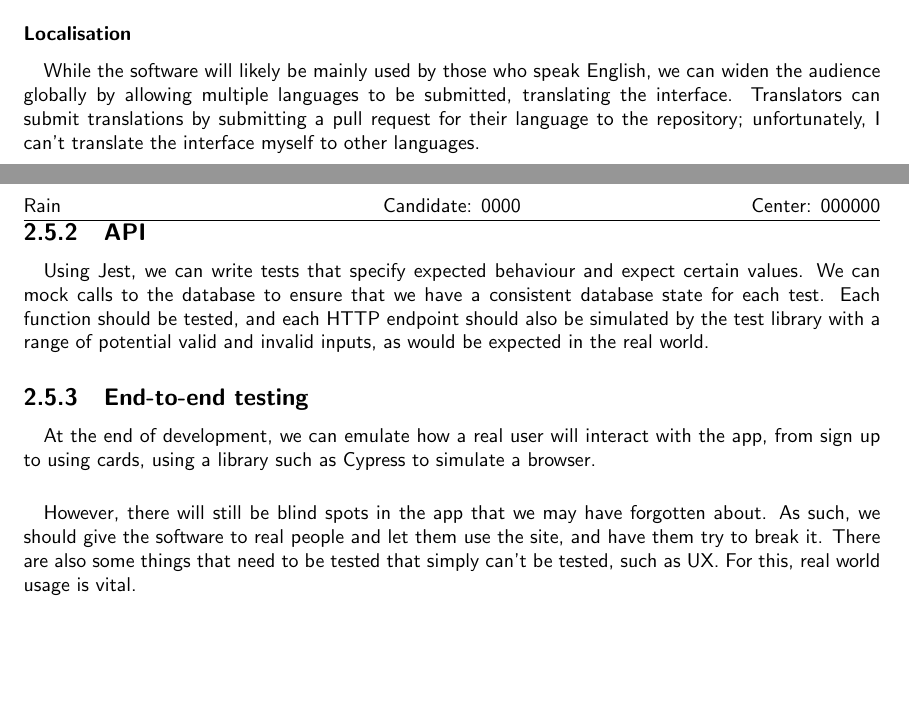
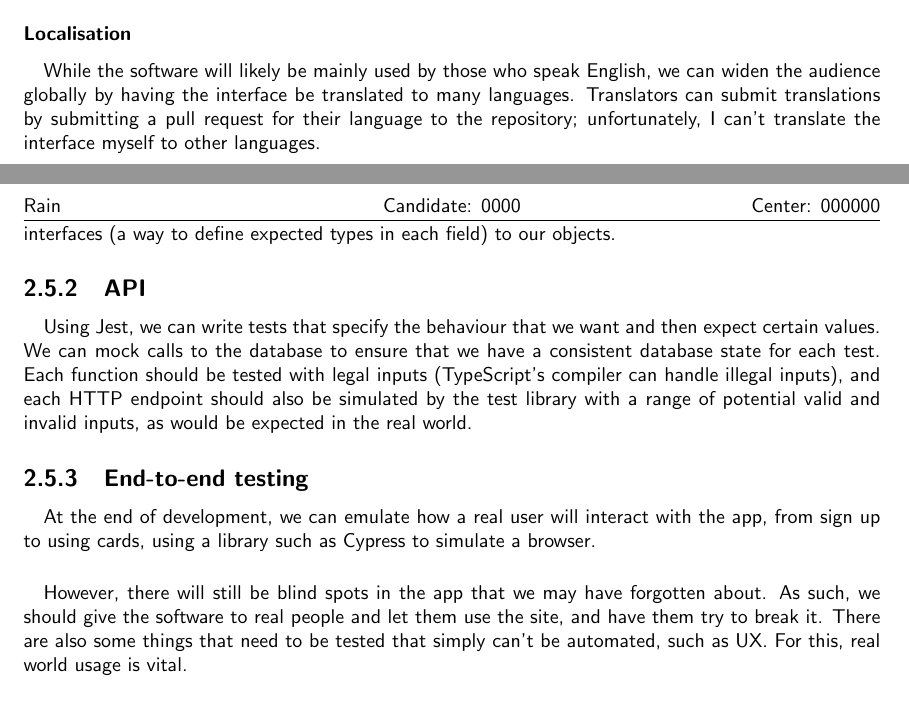
Before and after one commit to iroase-app/iroase, a LaTeX document (report.tex): two parts of pages 17 and 19 of 20, joined at a grey line, cut so that both start at the same text, the shorter picture padded with empty space. Compiled offline with pdfLaTeX.

Commit message:
typos, typos everywhere

```diff
--- a/report.tex
+++ b/report.tex
@@ -480,7 +480,7 @@ Everything should be accessible via the keyboard. For flipping cards, the user c
 
 \subsubsection{Localisation}
 \paragraph{}
-While the software will likely be mainly used by those who speak English, we can widen the audience globally by allowing multiple languages to be submitted, translating the interface. Translators can submit translations by submitting a pull request for their language to the repository; unfortunately, I can't translate the interface myself to other languages.
+While the software will likely be mainly used by those who speak English, we can widen the audience globally by having the interface be translated to many languages. Translators can submit translations by submitting a pull request for their language to the repository; unfortunately, I can't translate the interface myself to other languages.
 
 \subsubsection{Accessibility}
 All text in the interface is at a readable size (14px at minimum), and the contrast ratios for text with this colour scheme pass WCAG AA guidelines. The colours that have been chosen should not pose any confusion for people with colour blindness; this has been verified by putting the screens through a colour-blind simulating filter. Touch targets are at least 48px by 48px in size to make them easy to hit.
@@ -491,18 +491,18 @@ A test-driven driven development approach is highly useful. We can designate beh
 
 \subsection{TypeScript}
 \paragraph{}
-TypeScript significantly reduces the amount of tests that need to be written. The TypeScript compiler will detect type issues at compile time, unlike JavaScript, where you are silently left with undefined values at runtime. This means that we don't need to test for functions take the right input; we can use TypeScript's type system to do this for us.
+TypeScript significantly reduces the amount of tests that need to be written. The TypeScript compiler will detect type issues at compile time, unlike JavaScript, where you are silently left with undefined values at runtime. This means that we don't need to test how functions handle illegal inputs; we can use TypeScript's type system to do this for us, so long as we provide robust type definitions and attach interfaces (a way to define expected types in each field) to our objects.
 
 \subsection{API}
 \paragraph{}
-Using Jest, we can write tests that specify expected behaviour and expect certain values. We can mock calls to the database to ensure that we have a consistent database state for each test. Each function should be tested, and each HTTP endpoint should also be simulated by the test library with a range of potential valid and invalid inputs, as would be expected in the real world.
+Using Jest, we can write tests that specify the behaviour that we want and then expect certain values. We can mock calls to the database to ensure that we have a consistent database state for each test. Each function should be tested with legal inputs (TypeScript's compiler can handle illegal inputs), and each HTTP endpoint should also be simulated by the test library with a range of potential valid and invalid inputs, as would be expected in the real world.
 
 \subsection{End-to-end testing}
 \paragraph{}
 At the end of development, we can emulate how a real user will interact with the app, from sign up to using cards, using a library such as Cypress to simulate a browser.
 
 \paragraph{}
-However, there will still be blind spots in the app that we may have forgotten about. As such, we should give the software to real people and let them use the site, and have them try to break it. There are also some things that need to be tested that simply can't be tested, such as UX. For this, real world usage is vital.
+However, there will still be blind spots in the app that we may have forgotten about. As such, we should give the software to real people and let them use the site, and have them try to break it. There are also some things that need to be tested that simply can't be automated, such as UX. For this, real world usage is vital.
 
 \subsection{Frontend}
 \paragraph{}
```
Also changed, not shown: report.tex (6 more changed lines).
